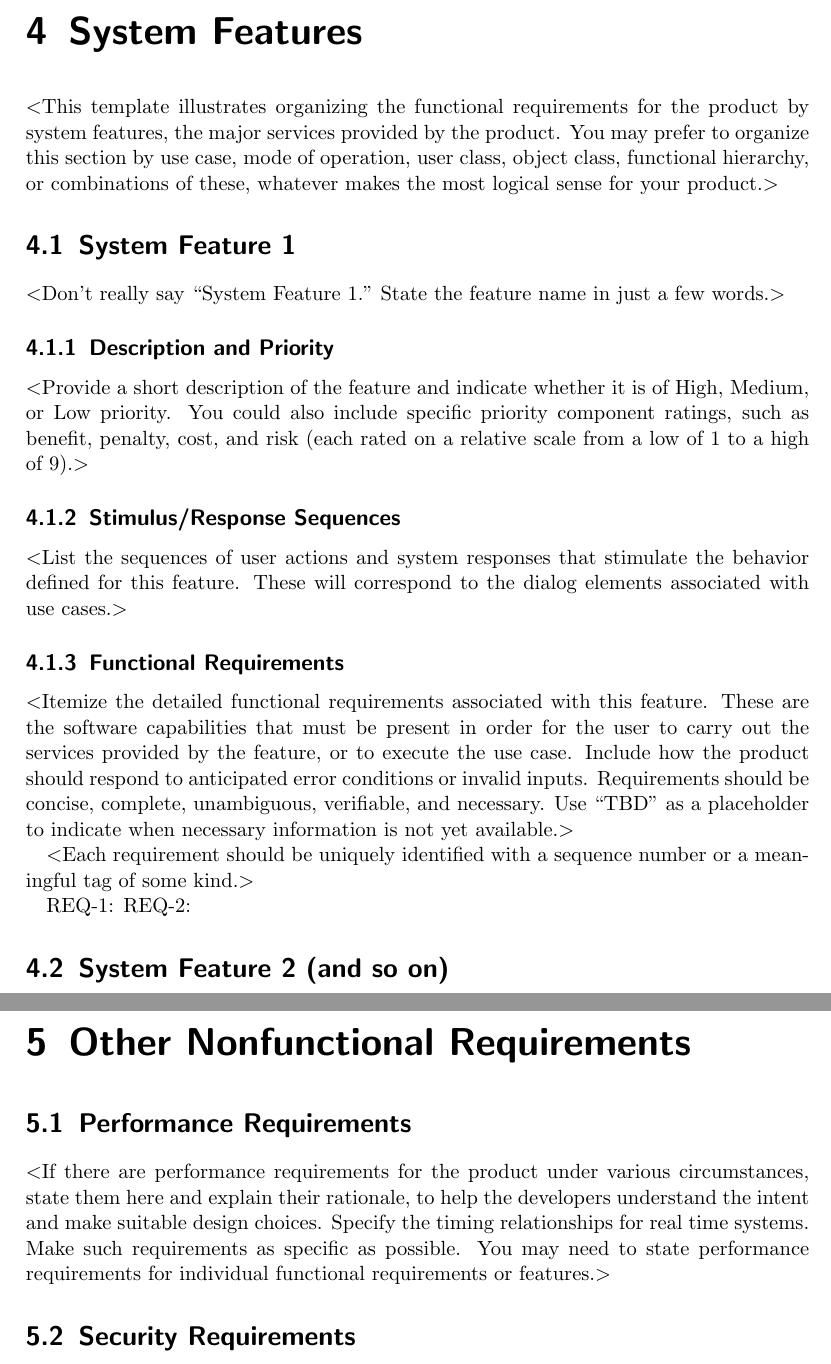
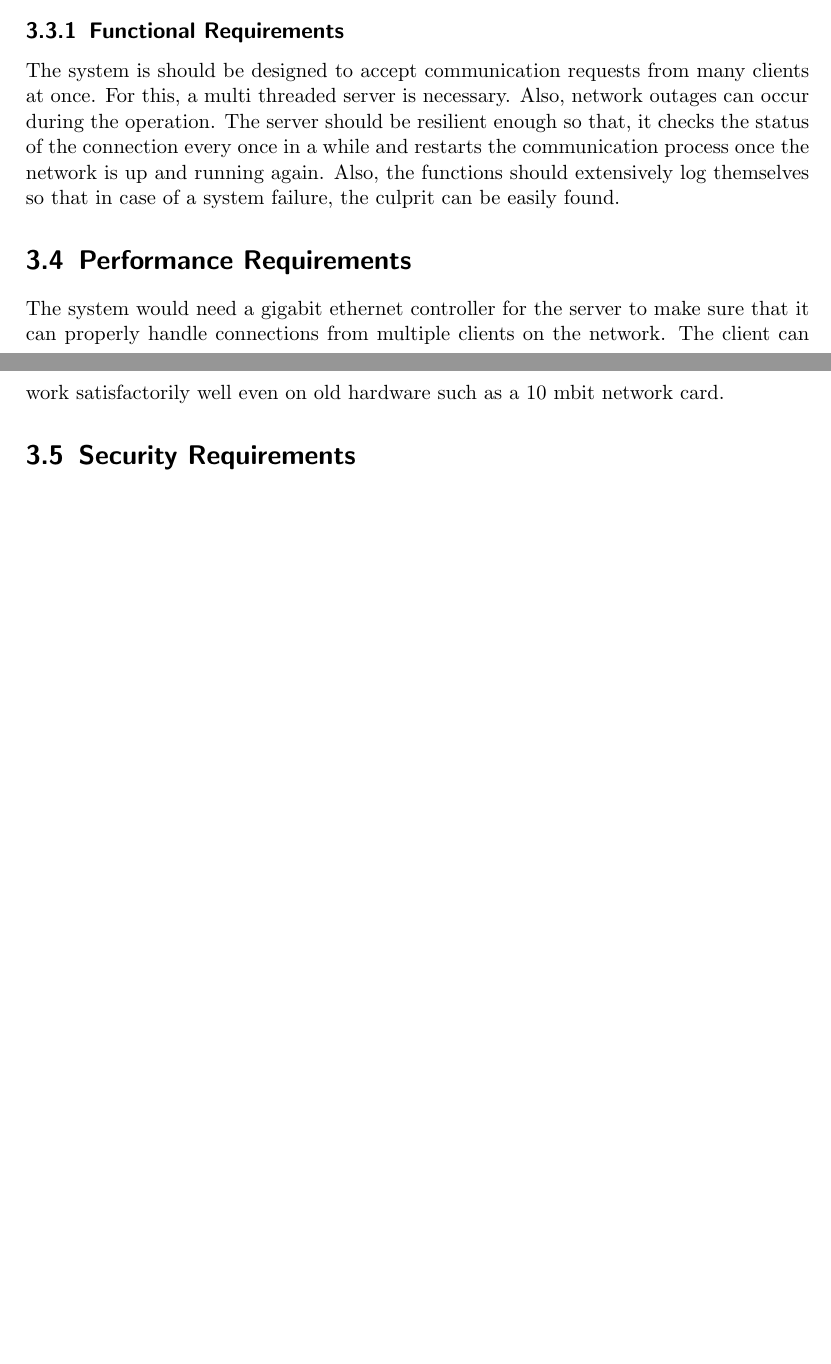
Before and after one commit to karuvally/project_green, a LaTeX document (doc/srs/srs.tex): two parts of pages 8 and 9 of 10 before the commit and two parts of pages 7 and 8 of 9 after it, joined at a grey line, cut at the place of the change, the shorter picture padded with empty space. Compiled offline with pdfLaTeX.

Commit message:
added performance requirements

```diff
--- a/doc/srs/srs.tex
+++ b/doc/srs/srs.tex
@@ -196,54 +196,20 @@ On top of TCP, the system uses a home grown higher level "NetDog" protocl for
 coordinating the client machine and servers. It is the NetDog protocol that
 ensures efficient communication and security.
 
-\chapter{System Features}
-$<$This template illustrates organizing the functional requirements for the
-product by system features, the major services provided by the product. You may
-prefer to organize this section by use case, mode of operation, user class,
-object class, functional hierarchy, or combinations of these, whatever makes the
-most logical sense for your product.$>$
-
-\section{System Feature 1}
-$<$Don’t really say “System Feature 1.” State the feature name in just a few
-words.$>$
-
-\subsection{Description and Priority}
-$<$Provide a short description of the feature and indicate whether it is of
-High, Medium, or Low priority. You could also include specific priority
-component ratings, such as benefit, penalty, cost, and risk (each rated on a
-relative scale from a low of 1 to a high of 9).$>$
-
-\subsection{Stimulus/Response Sequences}
-$<$List the sequences of user actions and system responses that stimulate the
-behavior defined for this feature. These will correspond to the dialog elements
-associated with use cases.$>$
-
 \subsection{Functional Requirements}
-$<$Itemize the detailed functional requirements associated with this feature.
-These are the software capabilities that must be present in order for the user
-to carry out the services provided by the feature, or to execute the use case.
-Include how the product should respond to anticipated error conditions or
-invalid inputs. Requirements should be concise, complete, unambiguous,
-verifiable, and necessary. Use “TBD” as a placeholder to indicate when necessary
-information is not yet available.$>$
-
-$<$Each requirement should be uniquely identified with a sequence number or a
-meaningful tag of some kind.$>$
-
-REQ-1:	REQ-2:
-
-\section{System Feature 2 (and so on)}
-
-
-\chapter{Other Nonfunctional Requirements}
+The system is should be designed to accept communication requests from many
+clients at once. For this, a multi threaded server is necessary. Also, network
+outages can occur during the operation. The server should be resilient enough
+so that, it checks the status of the connection every once in a while and
+restarts the communication process once the network is up and running again.
+Also, the functions should extensively log themselves so that in case of a
+system failure, the culprit can be easily found.
 
 \section{Performance Requirements}
-$<$If there are performance requirements for the product under various
-circumstances, state them here and explain their rationale, to help the
-developers understand the intent and make suitable design choices. Specify the
-timing relationships for real time systems. Make such requirements as specific
-as possible. You may need to state performance requirements for individual
-functional requirements or features.$>$
+The system would need a gigabit ethernet controller for the server to make sure
+that it can properly handle connections from multiple clients on the network.
+The client can work satisfactorily well even on old hardware such as a 10 mbit
+network card.
 
 \section{Security Requirements}
 $<$Specify any requirements regarding security or privacy issues surrounding use
```
